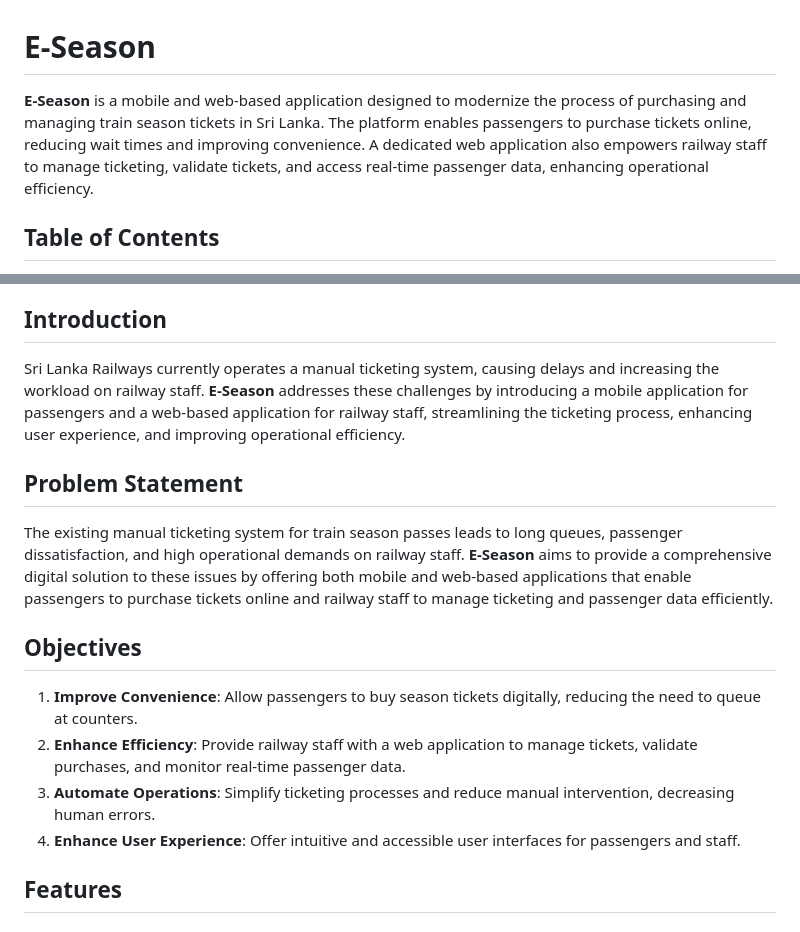
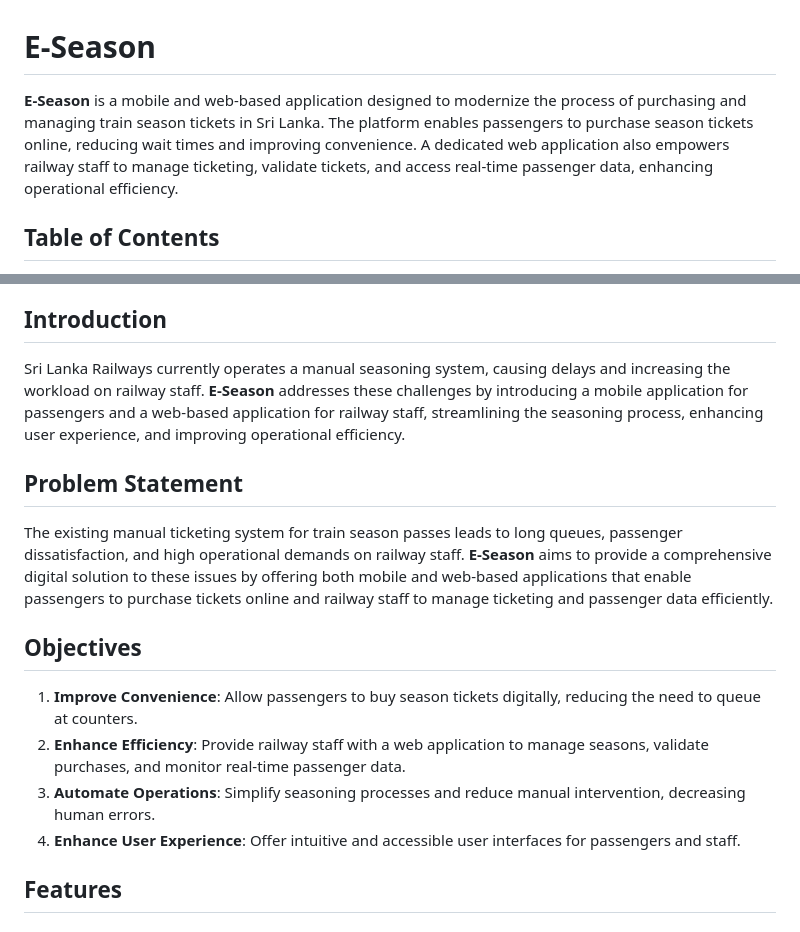
Before and after one commit to Prasad-k-Github/ESeason-online-train-season-purchesing-system, a Markdown page: README.md, 2 parts joined by grey strips. Drawn GitHub-style.

```diff
--- a/README.md
+++ b/README.md
@@ -1,6 +1,6 @@
 # E-Season
 
-**E-Season** is a mobile and web-based application designed to modernize the process of purchasing and managing train season tickets in Sri Lanka. The platform enables passengers to purchase tickets online, reducing wait times and improving convenience. A dedicated web application also empowers railway staff to manage ticketing, validate tickets, and access real-time passenger data, enhancing operational efficiency.
+**E-Season** is a mobile and web-based application designed to modernize the process of purchasing and managing train season tickets in Sri Lanka. The platform enables passengers to purchase season tickets online, reducing wait times and improving convenience. A dedicated web application also empowers railway staff to manage ticketing, validate tickets, and access real-time passenger data, enhancing operational efficiency.
 
 ## Table of Contents
 
@@ -19,7 +19,7 @@
 
 ## Introduction
 
-Sri Lanka Railways currently operates a manual ticketing system, causing delays and increasing the workload on railway staff. **E-Season** addresses these challenges by introducing a mobile application for passengers and a web-based application for railway staff, streamlining the ticketing process, enhancing user experience, and improving operational efficiency.
+Sri Lanka Railways currently operates a manual seasoning system, causing delays and increasing the workload on railway staff. **E-Season** addresses these challenges by introducing a mobile application for passengers and a web-based application for railway staff, streamlining the seasoning process, enhancing user experience, and improving operational efficiency.
 
 ## Problem Statement
 
@@ -28,8 +28,8 @@ The existing manual ticketing system for train season passes leads to long queue
 ## Objectives
 
 1. **Improve Convenience**: Allow passengers to buy season tickets digitally, reducing the need to queue at counters.
-2. **Enhance Efficiency**: Provide railway staff with a web application to manage tickets, validate purchases, and monitor real-time passenger data.
-3. **Automate Operations**: Simplify ticketing processes and reduce manual intervention, decreasing human errors.
+2. **Enhance Efficiency**: Provide railway staff with a web application to manage seasons, validate purchases, and monitor real-time passenger data.
+3. **Automate Operations**: Simplify seasoning processes and reduce manual intervention, decreasing human errors.
 4. **Enhance User Experience**: Offer intuitive and accessible user interfaces for passengers and staff.
 
 ## Features
```
